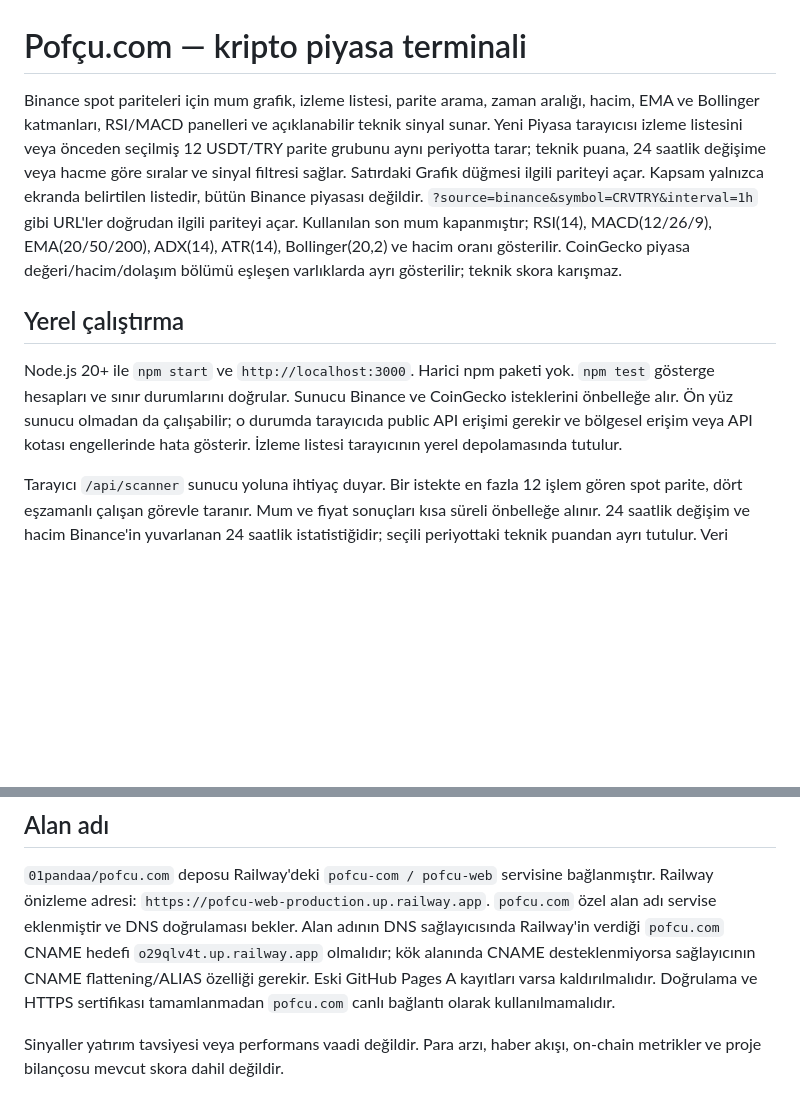
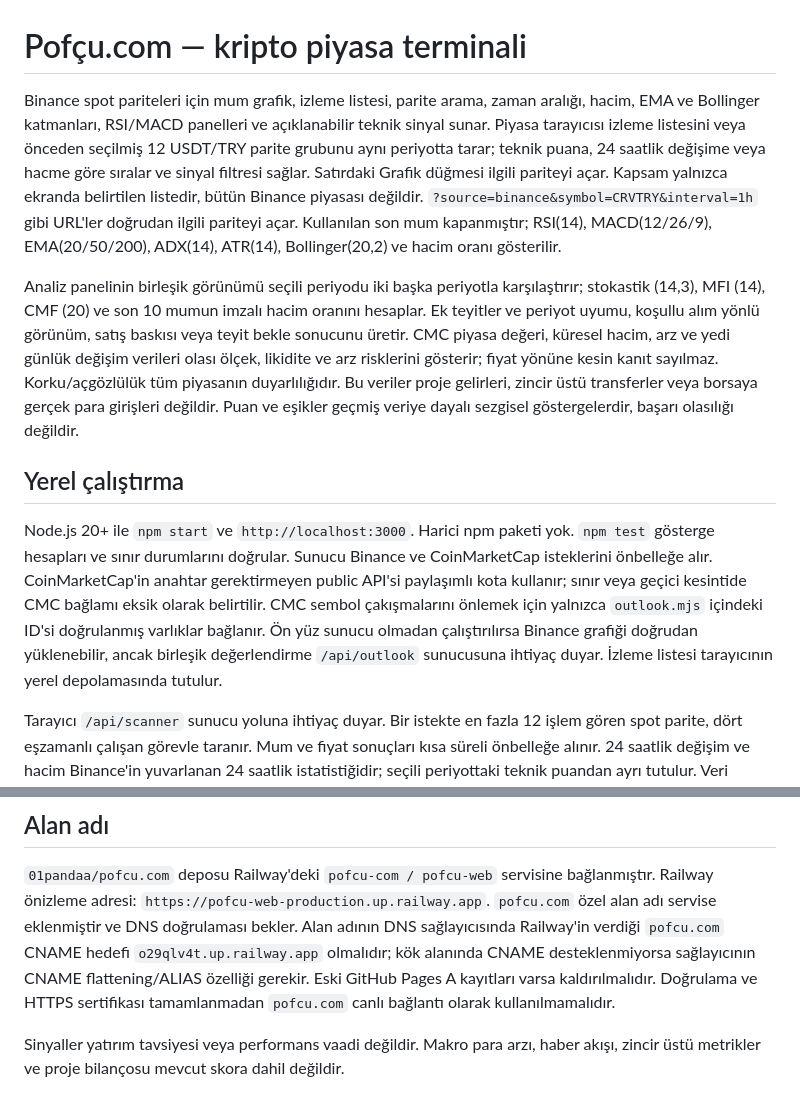
Before and after one commit to 01pandaa/pofcu.com, a Markdown page: README.md, 2 parts joined by grey strips. GitHub-like rendering; blank space fills up the shorter version.

Commit message:
Expand README.md with Binance and CoinMarketCap outlook

```diff
--- a/README.md
+++ b/README.md
@@ -1,10 +1,12 @@
 # Pofçu.com — kripto piyasa terminali
 
-Binance spot pariteleri için mum grafik, izleme listesi, parite arama, zaman aralığı, hacim, EMA ve Bollinger katmanları, RSI/MACD panelleri ve açıklanabilir teknik sinyal sunar. Yeni Piyasa tarayıcısı izleme listesini veya önceden seçilmiş 12 USDT/TRY parite grubunu aynı periyotta tarar; teknik puana, 24 saatlik değişime veya hacme göre sıralar ve sinyal filtresi sağlar. Satırdaki Grafik düğmesi ilgili pariteyi açar. Kapsam yalnızca ekranda belirtilen listedir, bütün Binance piyasası değildir. `?source=binance&symbol=CRVTRY&interval=1h` gibi URL'ler doğrudan ilgili pariteyi açar. Kullanılan son mum kapanmıştır; RSI(14), MACD(12/26/9), EMA(20/50/200), ADX(14), ATR(14), Bollinger(20,2) ve hacim oranı gösterilir. CoinGecko piyasa değeri/hacim/dolaşım bölümü eşleşen varlıklarda ayrı gösterilir; teknik skora karışmaz.
+Binance spot pariteleri için mum grafik, izleme listesi, parite arama, zaman aralığı, hacim, EMA ve Bollinger katmanları, RSI/MACD panelleri ve açıklanabilir teknik sinyal sunar. Piyasa tarayıcısı izleme listesini veya önceden seçilmiş 12 USDT/TRY parite grubunu aynı periyotta tarar; teknik puana, 24 saatlik değişime veya hacme göre sıralar ve sinyal filtresi sağlar. Satırdaki Grafik düğmesi ilgili pariteyi açar. Kapsam yalnızca ekranda belirtilen listedir, bütün Binance piyasası değildir. `?source=binance&symbol=CRVTRY&interval=1h` gibi URL'ler doğrudan ilgili pariteyi açar. Kullanılan son mum kapanmıştır; RSI(14), MACD(12/26/9), EMA(20/50/200), ADX(14), ATR(14), Bollinger(20,2) ve hacim oranı gösterilir.
+
+Analiz panelinin birleşik görünümü seçili periyodu iki başka periyotla karşılaştırır; stokastik (14,3), MFI (14), CMF (20) ve son 10 mumun imzalı hacim oranını hesaplar. Ek teyitler ve periyot uyumu, koşullu alım yönlü görünüm, satış baskısı veya teyit bekle sonucunu üretir. CMC piyasa değeri, küresel hacim, arz ve yedi günlük değişim verileri olası ölçek, likidite ve arz risklerini gösterir; fiyat yönüne kesin kanıt sayılmaz. Korku/açgözlülük tüm piyasanın duyarlılığıdır. Bu veriler proje gelirleri, zincir üstü transferler veya borsaya gerçek para girişleri değildir. Puan ve eşikler geçmiş veriye dayalı sezgisel göstergelerdir, başarı olasılığı değildir.
 
 ## Yerel çalıştırma
 
-Node.js 20+ ile `npm start` ve `http://localhost:3000`. Harici npm paketi yok. `npm test` gösterge hesapları ve sınır durumlarını doğrular. Sunucu Binance ve CoinGecko isteklerini önbelleğe alır. Ön yüz sunucu olmadan da çalışabilir; o durumda tarayıcıda public API erişimi gerekir ve bölgesel erişim veya API kotası engellerinde hata gösterir. İzleme listesi tarayıcının yerel depolamasında tutulur.
+Node.js 20+ ile `npm start` ve `http://localhost:3000`. Harici npm paketi yok. `npm test` gösterge hesapları ve sınır durumlarını doğrular. Sunucu Binance ve CoinMarketCap isteklerini önbelleğe alır. CoinMarketCap'in anahtar gerektirmeyen public API'si paylaşımlı kota kullanır; sınır veya geçici kesintide CMC bağlamı eksik olarak belirtilir. CMC sembol çakışmalarını önlemek için yalnızca `outlook.mjs` içindeki ID'si doğrulanmış varlıklar bağlanır. Ön yüz sunucu olmadan çalıştırılırsa Binance grafiği doğrudan yüklenebilir, ancak birleşik değerlendirme `/api/outlook` sunucusuna ihtiyaç duyar. İzleme listesi tarayıcının yerel depolamasında tutulur.
 
 Tarayıcı `/api/scanner` sunucu yoluna ihtiyaç duyar. Bir istekte en fazla 12 işlem gören spot parite, dört eşzamanlı çalışan görevle taranır. Mum ve fiyat sonuçları kısa süreli önbelleğe alınır. 24 saatlik değişim ve hacim Binance'in yuvarlanan 24 saatlik istatistiğidir; seçili periyottaki teknik puandan ayrı tutulur. Veri alınamayan pariteler eksik sayısı olarak gösterilir.
 
@@ -16,4 +18,4 @@ Sunucu tarafında `OPENAI_API_KEY` tanımlandığında analiz sonrasında bir AI
 
 `01pandaa/pofcu.com` deposu Railway'deki `pofcu-com / pofcu-web` servisine bağlanmıştır. Railway önizleme adresi: `https://pofcu-web-production.up.railway.app`. `pofcu.com` özel alan adı servise eklenmiştir ve DNS doğrulaması bekler. Alan adının DNS sağlayıcısında Railway'in verdiği `pofcu.com` CNAME hedefi `o29qlv4t.up.railway.app` olmalıdır; kök alanında CNAME desteklenmiyorsa sağlayıcının CNAME flattening/ALIAS özelliği gerekir. Eski GitHub Pages A kayıtları varsa kaldırılmalıdır. Doğrulama ve HTTPS sertifikası tamamlanmadan `pofcu.com` canlı bağlantı olarak kullanılmamalıdır.
 
-Sinyaller yatırım tavsiyesi veya performans vaadi değildir. Para arzı, haber akışı, on-chain metrikler ve proje bilançosu mevcut skora dahil değildir.
+Sinyaller yatırım tavsiyesi veya performans vaadi değildir. Makro para arzı, haber akışı, zincir üstü metrikler ve proje bilançosu mevcut skora dahil değildir.
```
